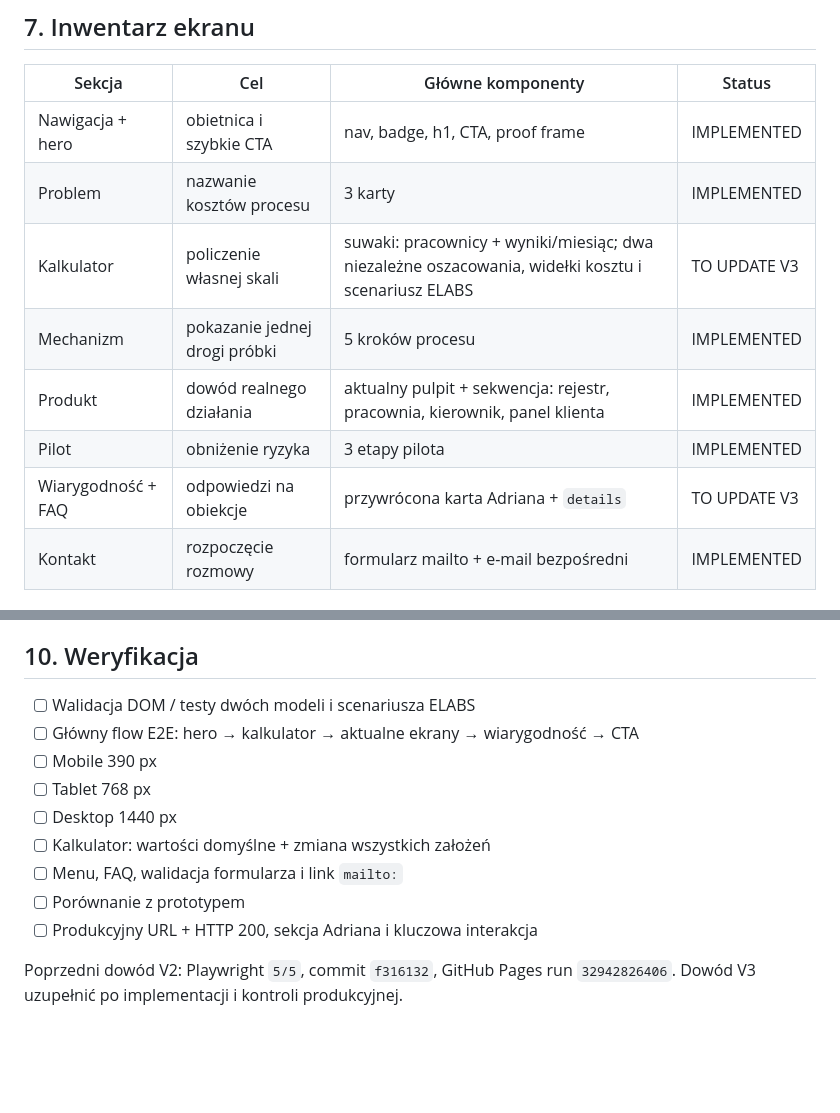
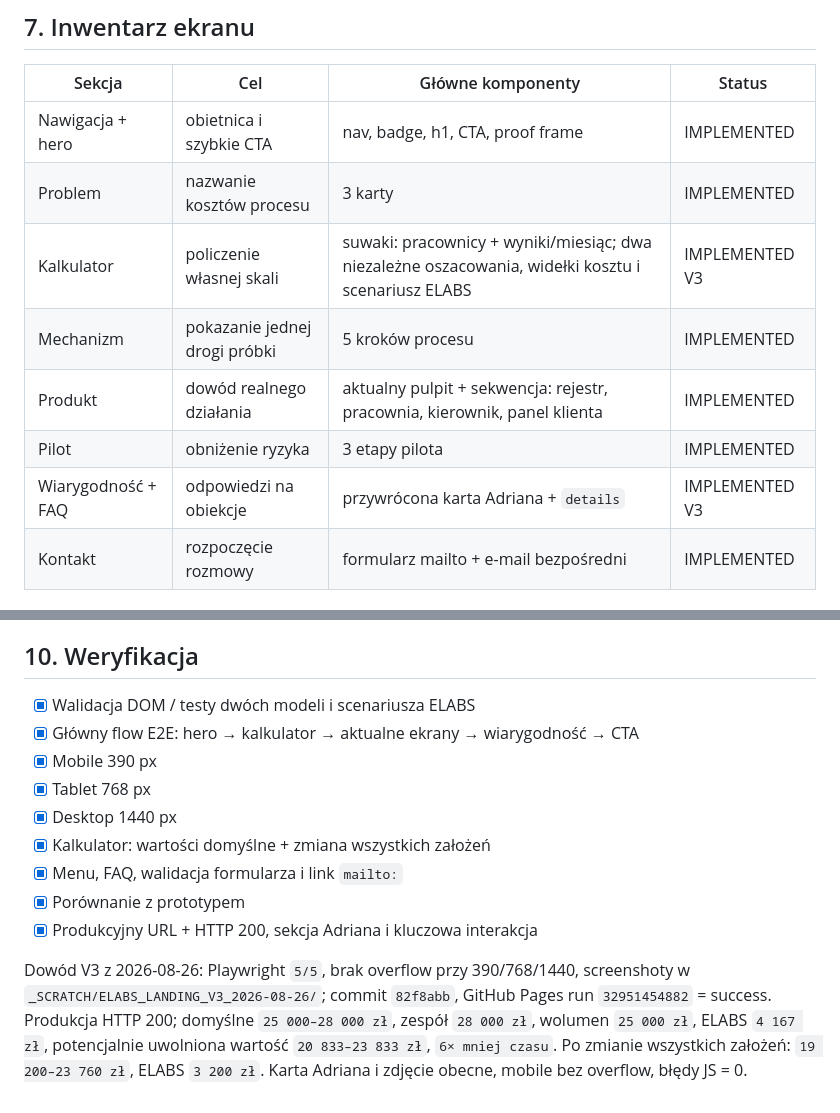
Before and after one commit to adriansga/Labsolutions, a Markdown page: design.md, 2 parts joined by grey strips. Drawn GitHub-style; blank space fills up the shorter version.

Commit message:
docs: zapisz weryfikację kalkulatora ELABS v3

```diff
--- a/design.md
+++ b/design.md
@@ -96,11 +96,11 @@ Kontrast tekstu i CTA minimum WCAG AA.
 |---|---|---|---|
 | Nawigacja + hero | obietnica i szybkie CTA | nav, badge, h1, CTA, proof frame | IMPLEMENTED |
 | Problem | nazwanie kosztów procesu | 3 karty | IMPLEMENTED |
-| Kalkulator | policzenie własnej skali | suwaki: pracownicy + wyniki/miesiąc; dwa niezależne oszacowania, widełki kosztu i scenariusz ELABS | TO UPDATE V3 |
+| Kalkulator | policzenie własnej skali | suwaki: pracownicy + wyniki/miesiąc; dwa niezależne oszacowania, widełki kosztu i scenariusz ELABS | IMPLEMENTED V3 |
 | Mechanizm | pokazanie jednej drogi próbki | 5 kroków procesu | IMPLEMENTED |
 | Produkt | dowód realnego działania | aktualny pulpit + sekwencja: rejestr, pracownia, kierownik, panel klienta | IMPLEMENTED |
 | Pilot | obniżenie ryzyka | 3 etapy pilota | IMPLEMENTED |
-| Wiarygodność + FAQ | odpowiedzi na obiekcje | przywrócona karta Adriana + `details` | TO UPDATE V3 |
+| Wiarygodność + FAQ | odpowiedzi na obiekcje | przywrócona karta Adriana + `details` | IMPLEMENTED V3 |
 | Kontakt | rozpoczęcie rozmowy | formularz mailto + e-mail bezpośredni | IMPLEMENTED |
 
 ## 8. Dostępność
@@ -130,14 +130,14 @@ Kontrast tekstu i CTA minimum WCAG AA.
 
 ## 10. Weryfikacja
 
-- [ ] Walidacja DOM / testy dwóch modeli i scenariusza ELABS
-- [ ] Główny flow E2E: hero → kalkulator → aktualne ekrany → wiarygodność → CTA
-- [ ] Mobile 390 px
-- [ ] Tablet 768 px
-- [ ] Desktop 1440 px
-- [ ] Kalkulator: wartości domyślne + zmiana wszystkich założeń
-- [ ] Menu, FAQ, walidacja formularza i link `mailto:`
-- [ ] Porównanie z prototypem
-- [ ] Produkcyjny URL + HTTP 200, sekcja Adriana i kluczowa interakcja
+- [x] Walidacja DOM / testy dwóch modeli i scenariusza ELABS
+- [x] Główny flow E2E: hero → kalkulator → aktualne ekrany → wiarygodność → CTA
+- [x] Mobile 390 px
+- [x] Tablet 768 px
+- [x] Desktop 1440 px
+- [x] Kalkulator: wartości domyślne + zmiana wszystkich założeń
+- [x] Menu, FAQ, walidacja formularza i link `mailto:`
+- [x] Porównanie z prototypem
+- [x] Produkcyjny URL + HTTP 200, sekcja Adriana i kluczowa interakcja
 
-Poprzedni dowód V2: Playwright `5/5`, commit `f316132`, GitHub Pages run `32942826406`. Dowód V3 uzupełnić po implementacji i kontroli produkcyjnej.
+Dowód V3 z 2026-08-26: Playwright `5/5`, brak overflow przy 390/768/1440, screenshoty w `_SCRATCH/ELABS_LANDING_V3_2026-08-26/`; commit `82f8abb`, GitHub Pages run `32951454882` = success. Produkcja HTTP 200; domyślne `25 000–28 000 zł`, zespół `28 000 zł`, wolumen `25 000 zł`, ELABS `4 167 zł`, potencjalnie uwolniona wartość `20 833–23 833 zł`, `6× mniej czasu`. Po zmianie wszystkich założeń: `19 200–23 760 zł`, ELABS `3 200 zł`. Karta Adriana i zdjęcie obecne, mobile bez overflow, błędy JS = 0.
```
Also changed, not shown: docs/PROTOTYP_LANDING_ELABS_2026-08-26.md (+1 -1 lines).
